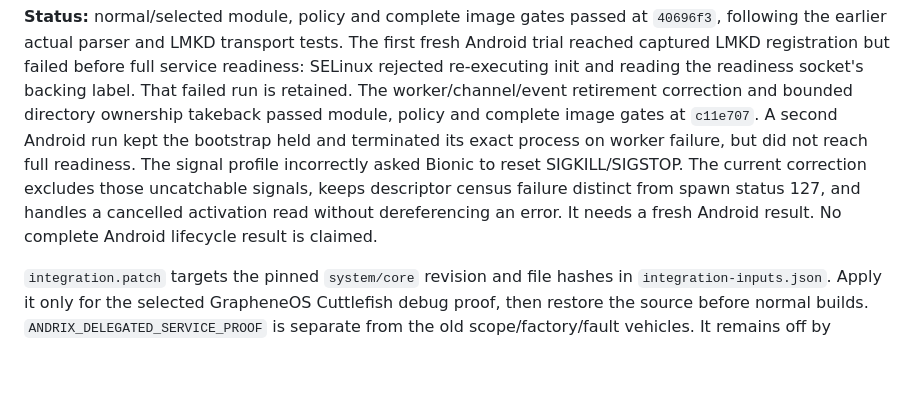
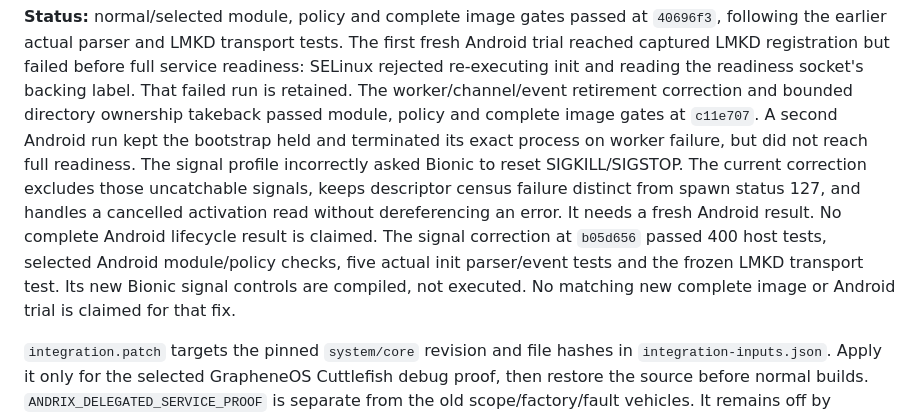
Before and after one commit to nicholasraimbault/andrix, a Markdown page: supervision/init/README.md, the part around the change. Rendered like a GitHub page; blank space fills up the shorter version.

Commit message:
Record corrected startup artifact gate and remaining Android qualification

```diff
--- a/supervision/init/README.md
+++ b/supervision/init/README.md
@@ -11,7 +11,10 @@ failure, but did not reach full readiness. The signal profile incorrectly asked
 to reset SIGKILL/SIGSTOP. The current correction excludes those uncatchable signals,
 keeps descriptor census failure distinct from spawn status 127, and handles a cancelled
 activation read without dereferencing an error. It needs a fresh Android result.
-No complete Android lifecycle result is claimed.
+No complete Android lifecycle result is claimed. The signal correction at `b05d656`
+passed 400 host tests, selected Android module/policy checks, five actual init parser/event
+tests and the frozen LMKD transport test. Its new Bionic signal controls are compiled,
+not executed. No matching new complete image or Android trial is claimed for that fix.
 
 `integration.patch` targets the pinned `system/core` revision and file hashes in
 `integration-inputs.json`. Apply it only for the selected GrapheneOS Cuttlefish debug
```
